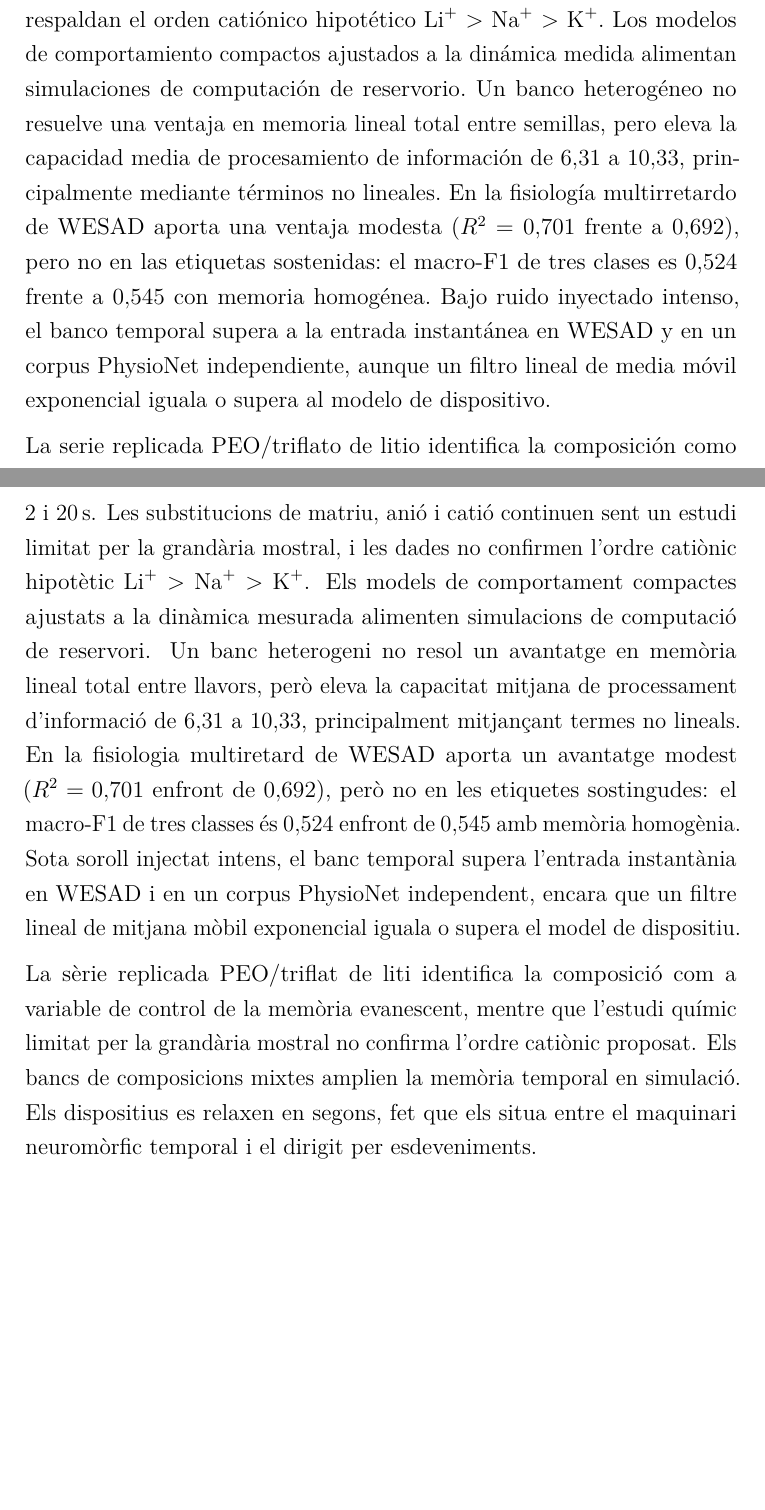
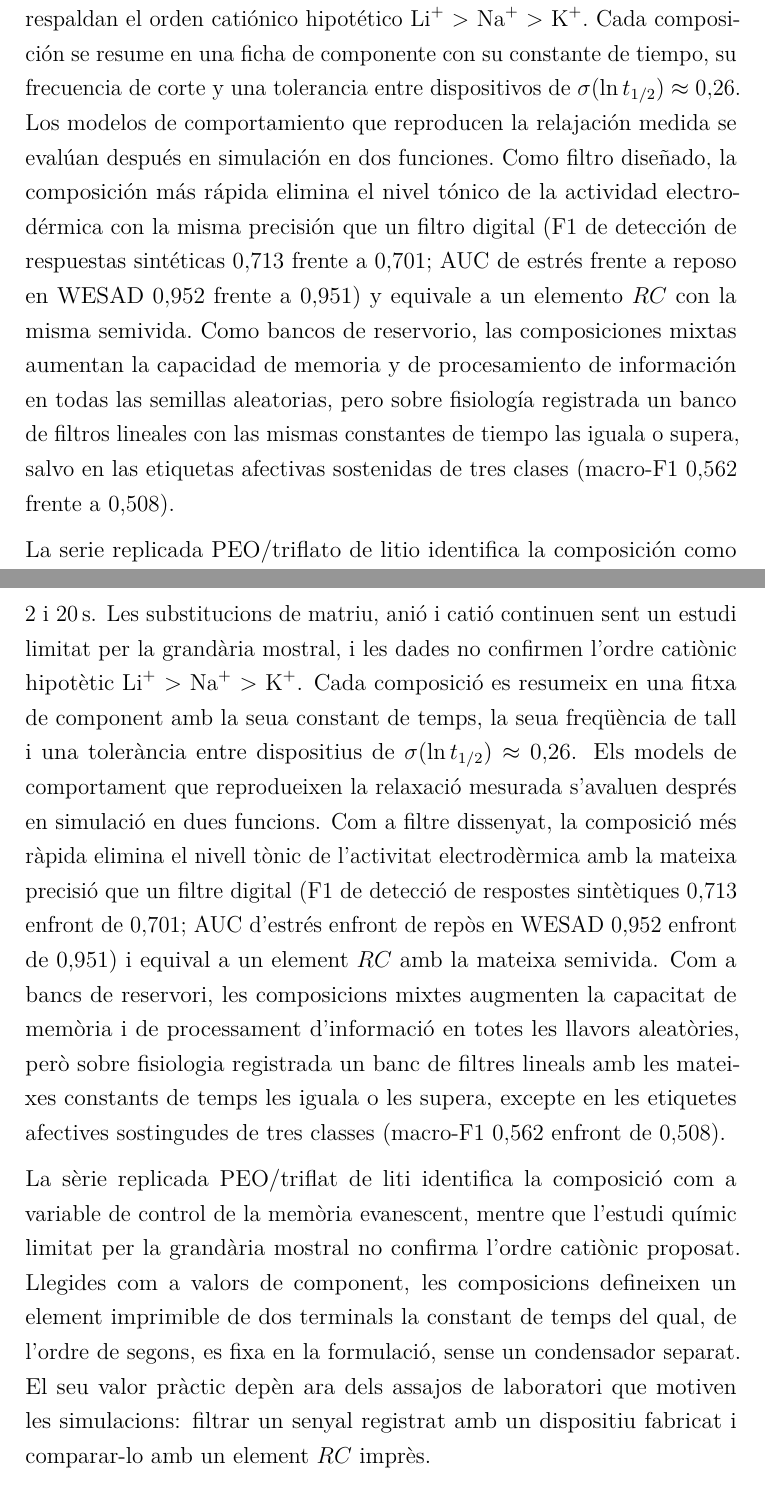
Before and after one commit to carlosdprados/phd-thesis, a LaTeX thesis (chapters/frontmatter_abstract.tex): two parts of pages 4 and 6 of 6, joined at a grey line, cut so that both start at the same text, the shorter picture padded with empty space. Compiled offline with pdfLaTeX.

Commit message:
docs(abstract): rewrite the English, Spanish and Catalan abstracts
All three abstracts now report the corrected Chapter 5 results and the
two uses of the composition-set time constant: designed filters that
match a digital filter and an RC element of the same half-life, and
reservoir banks that linear filters match or exceed on recorded
physiology except on the sustained three-class labels.

The Catalan abstract now hedges the triflate/lithium mobility account as
a candidate interpretation, as the English and Spanish versions do.

```diff
--- a/chapters/frontmatter_abstract.tex
+++ b/chapters/frontmatter_abstract.tex
@@ -95,18 +98,21 @@ características. En la plataforma
 de PEO, una serie de composiciones replicada ajusta el tiempo de memoria
 evanescente entre aproximadamente 2 y 20\,s. Las sustituciones de matriz, anión y
 catión siguen siendo un estudio limitado por el tamaño muestral, y los datos no
-respaldan el orden catiónico hipotético \ce{Li+} > \ce{Na+} > \ce{K+}. Los
-modelos de comportamiento compactos ajustados a la dinámica medida
-alimentan simulaciones de computación de reservorio. Un banco heterogéneo no
-resuelve una ventaja en memoria lineal total entre semillas, pero eleva la
-capacidad media de procesamiento de información de $6{,}31$ a $10{,}33$,
-principalmente mediante términos no lineales. En la fisiología multirretardo de
-WESAD aporta una ventaja modesta ($R^2=0{,}701$ frente a $0{,}692$), pero no en
-las etiquetas sostenidas: el macro-F1 de tres clases es $0{,}524$ frente a
-$0{,}545$ con memoria homogénea. Bajo ruido inyectado intenso, el banco temporal
-supera a la entrada instantánea en WESAD y en un corpus PhysioNet independiente,
-aunque un filtro lineal de media móvil exponencial iguala o supera al modelo de
-dispositivo.
+respaldan el orden catiónico hipotético \ce{Li+} > \ce{Na+} > \ce{K+}. Cada
+composición se resume en una ficha de componente con su constante de tiempo, su
+frecuencia de corte y una tolerancia entre dispositivos de
+$\sigma(\ln t_{1/2})\approx0{,}26$. Los modelos de comportamiento que reproducen
+la relajación medida se evalúan después en simulación en dos funciones. Como
+filtro diseñado, la composición más rápida elimina el nivel tónico de la
+actividad electrodérmica con la misma precisión que un filtro digital (F1 de
+detección de respuestas sintéticas $0{,}713$ frente a $0{,}701$; AUC de estrés
+frente a reposo en WESAD $0{,}952$ frente a $0{,}951$) y equivale a un elemento
+$RC$ con la misma semivida. Como bancos de reservorio, las composiciones mixtas
+aumentan la capacidad de memoria y de procesamiento de información en todas las
+semillas aleatorias, pero sobre fisiología registrada un banco de filtros
+lineales con las mismas constantes de tiempo las iguala o supera, salvo en las
+etiquetas afectivas sostenidas de tres clases (macro-F1 $0{,}562$ frente a
+$0{,}508$).
 
 La serie replicada PEO/triflato de litio identifica la composición como variable
 de control de la memoria evanescente, mientras que el estudio químico limitado
@@ -148,24 +157,29 @@ PEO, una sèrie de
 composicions replicada ajusta el temps de memòria evanescent entre aproximadament
 2 i 20\,s. Les substitucions de matriu, anió i catió continuen sent un estudi
 limitat per la grandària mostral, i les dades no confirmen l'ordre catiònic
-hipotètic \ce{Li+} > \ce{Na+} > \ce{K+}. Els models de comportament
-compactes ajustats a la dinàmica mesurada alimenten simulacions de computació de
-reservori. Un banc heterogeni no resol un avantatge en memòria lineal total entre
-llavors, però eleva la capacitat mitjana de processament d'informació de $6{,}31$
-a $10{,}33$, principalment mitjançant termes no lineals. En la fisiologia
-multiretard de WESAD aporta un avantatge modest ($R^2=0{,}701$ enfront de
-$0{,}692$), però no en les etiquetes sostingudes: el macro-F1 de tres classes és
-$0{,}524$ enfront de $0{,}545$ amb memòria homogènia. Sota soroll injectat intens,
-el banc temporal supera l'entrada instantània en WESAD i en un corpus PhysioNet
-independent, encara que un filtre lineal de mitjana mòbil exponencial iguala o
-supera el model de dispositiu.
+hipotètic \ce{Li+} > \ce{Na+} > \ce{K+}. Cada composició es resumeix en una
+fitxa de component amb la seua constant de temps, la seua freqüència de tall i una
+tolerància entre dispositius de $\sigma(\ln t_{1/2})\approx0{,}26$. Els models de
+comportament que reprodueixen la relaxació mesurada s'avaluen després en simulació
+en dues funcions. Com a filtre dissenyat, la composició més ràpida elimina el
+nivell tònic de l'activitat electrodèrmica amb la mateixa precisió que un filtre
+digital (F1 de detecció de respostes sintètiques $0{,}713$ enfront de $0{,}701$;
+AUC d'estrés enfront de repòs en WESAD $0{,}952$ enfront de $0{,}951$) i equival a
+un element $RC$ amb la mateixa semivida. Com a bancs de reservori, les
+composicions mixtes augmenten la capacitat de memòria i de processament
+d'informació en totes les llavors aleatòries, però sobre fisiologia registrada un
+banc de filtres lineals amb les mateixes constants de temps les iguala o les
+supera, excepte en les etiquetes afectives sostingudes de tres classes (macro-F1
+$0{,}562$ enfront de $0{,}508$).
 
-La sèrie replicada PEO/triflat de liti identifica la composició com a variable
-de control de la memòria evanescent, mentre que l'estudi químic limitat per la
-grandària mostral no confirma l'ordre catiònic proposat. Els bancs de composicions
-mixtes amplien la memòria temporal en simulació. Els dispositius es relaxen en
-segons, fet que els situa entre el maquinari neuromòrfic temporal i el dirigit
-per esdeveniments.
+La sèrie replicada PEO/triflat de liti identifica la composició com a variable de
+control de la memòria evanescent, mentre que l'estudi químic limitat per la
+grandària mostral no confirma l'ordre catiònic proposat. Llegides com a valors de
+component, les composicions defineixen un element imprimible de dos terminals la
+constant de temps del qual, de l'ordre de segons, es fixa en la formulació, sense
+un condensador separat. El seu valor pràctic depèn ara dels assajos de laboratori
+que motiven les simulacions: filtrar un senyal registrat amb un dispositiu
+fabricat i comparar-lo amb un element $RC$ imprès.
 
 \end{otherlanguage}
 
```
Also changed, not shown: chapters/frontmatter_abstract.tex (70 more changed lines).
